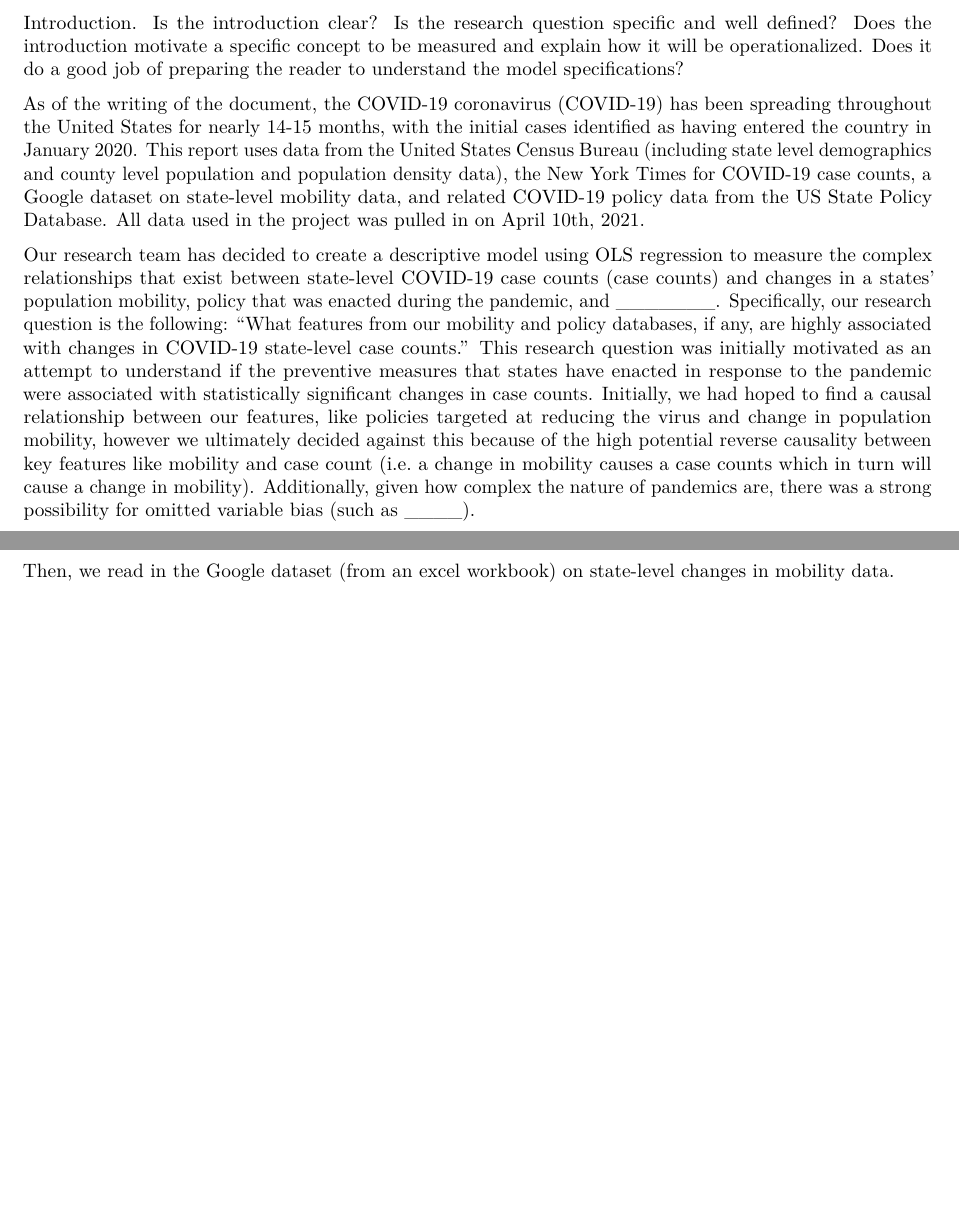
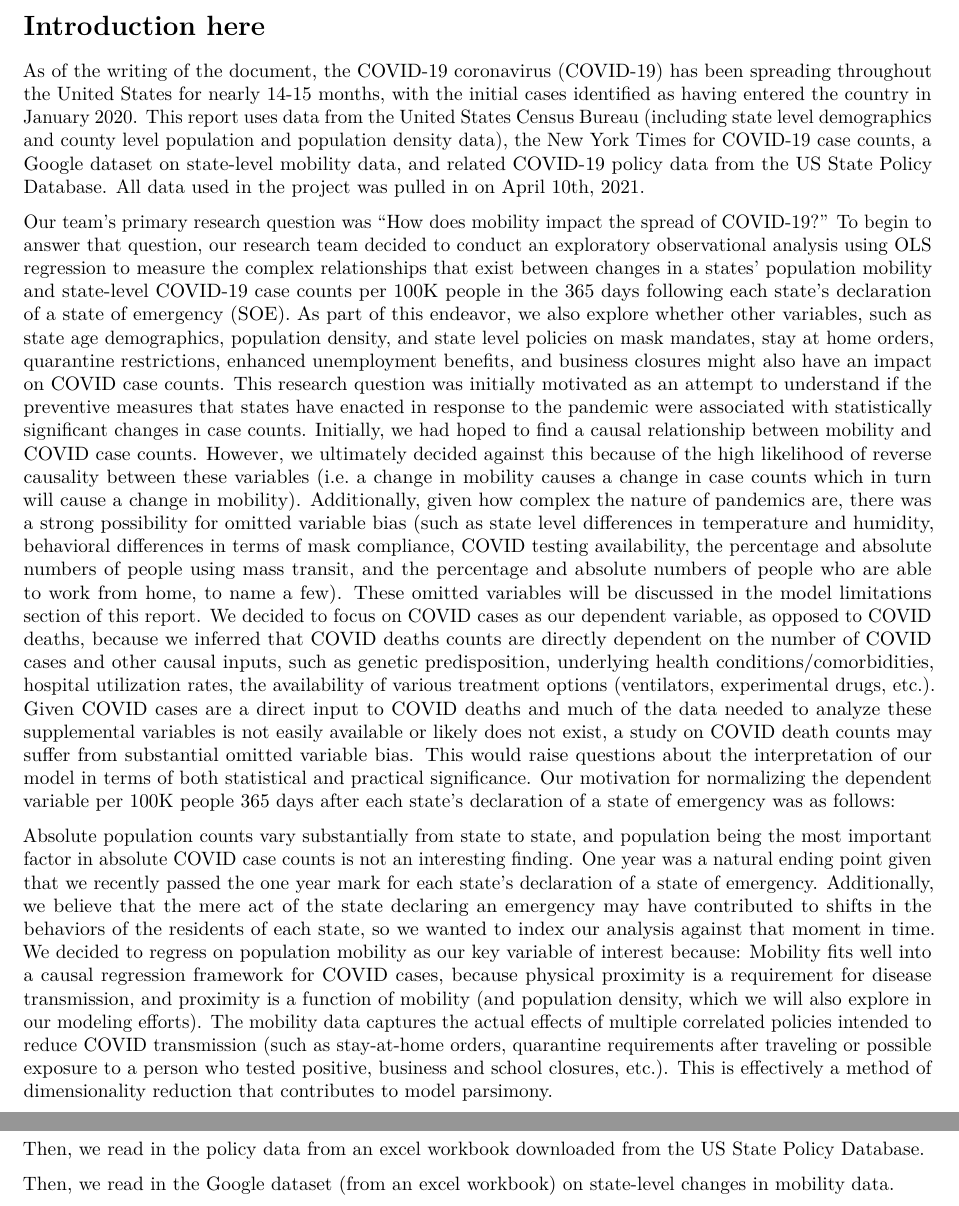
Before and after one commit to lschroyer/W203_COVID-19-Modeling, an R Markdown document (Final_Script_02_Model1.Rmd): two parts of pages 1 and 3 of 5, joined at a grey line, cut at the place of the change, the shorter picture padded with empty space. Rendered offline with R 4.5, knitr and Pandoc, then LaTeX, with nearby package versions; some code elsewhere in the file could not run offline.

Commit message:
Updated Intro with Ryan's edits

```diff
--- a/Final_Script_02_Model1.Rmd
+++ b/Final_Script_02_Model1.Rmd
@@ -14,11 +14,18 @@ knitr::opts_chunk$set(echo = TRUE)
 
 # Introduction here
 
-Introduction. Is the introduction clear? Is the research question specific and well defined? Does the introduction motivate a specific concept to be measured and explain how it will be operationalized. Does it do a good job of preparing the reader to understand the model specifications?
-
 As of the writing of the document, the COVID-19 coronavirus (COVID-19) has been spreading throughout the United States for nearly 14-15 months, with the initial cases identified as having entered the country in January 2020. This report uses data from the United States Census Bureau (including state level demographics and county level population and population density data), the New York Times for COVID-19 case counts,  a Google dataset on state-level mobility data, and related COVID-19 policy data from the US State Policy Database. All data used in the project was pulled in on April 10th, 2021.
 
-Our research team has decided to create a descriptive model using OLS regression to measure the complex relationships that exist between state-level COVID-19 case counts (case counts) and changes in a states’ population mobility, policy that was enacted during the pandemic, and _______. Specifically, our research question is the following: “What features from our mobility and policy databases, if any, are highly associated with changes in COVID-19 state-level case counts.”  This research question was initially motivated as an attempt to understand if the preventive measures that states have enacted in response to the pandemic were associated with statistically significant changes in case counts. Initially, we had hoped to find a causal relationship between our features, like policies targeted at reducing the virus and change in population mobility, however we ultimately decided against this because of the high potential reverse causality between key features like mobility and case count (i.e. a change in mobility causes a case counts which in turn will cause a change in mobility). Additionally, given how complex the nature of pandemics are, there was a strong possibility for omitted variable bias (such as ____).
+Our team’s primary research question was “How does mobility impact the spread of COVID-19?” To begin to answer that question, our research team decided to conduct an exploratory observational analysis using OLS regression to measure the complex relationships that exist between changes in a states’ population mobility and state-level COVID-19 case counts per 100K people in the 365 days following each state’s declaration of a state of emergency (SOE). As part of this endeavor, we also explore whether other variables, such as state age demographics, population density, and state level policies on mask mandates, stay at home orders, quarantine restrictions, enhanced unemployment benefits, and business closures might also have an impact on COVID case counts.
+This research question was initially motivated as an attempt to understand if the preventive measures that states have enacted in response to the pandemic were associated with statistically significant changes in case counts. Initially, we had hoped to find a causal relationship between mobility and COVID case counts. However, we ultimately decided against this because of the high likelihood of  reverse causality between these variables (i.e. a change in mobility causes a change in case counts which in turn will cause a change in mobility). Additionally, given how complex the nature of pandemics are, there was a strong possibility for omitted variable bias (such as state level differences in temperature and humidity, behavioral differences in terms of mask compliance, COVID testing availability, the percentage and absolute numbers of people using mass transit, and the percentage and absolute numbers of people who are able to work from home, to name a few). These omitted variables will be discussed in the model limitations section of this report.
+We decided to focus on COVID cases as our dependent variable, as opposed to COVID deaths, because we inferred that COVID deaths counts are directly dependent on the number of COVID cases and other causal inputs, such as genetic predisposition, underlying health conditions/comorbidities, hospital utilization rates, the availability of various treatment options (ventilators, experimental drugs, etc.). Given COVID cases are a direct input to COVID deaths and much of the data needed to analyze these supplemental variables is not easily available or likely does not exist, a study on COVID death counts may suffer from substantial omitted variable bias. This would raise questions about the interpretation of our model in terms of both statistical and practical significance.
+Our motivation for normalizing the dependent variable per 100K people 365 days after each state’s declaration of a state of emergency was as follows:
+
+Absolute population counts vary substantially from state to state, and population being the most important factor in absolute COVID case counts is not an interesting finding.
+One year was a natural ending point given that we recently passed the one year mark for each state’s declaration of a state of emergency. Additionally, we believe that the mere act of the state declaring an emergency may have contributed to shifts in the behaviors of the residents of each state, so we wanted to index our analysis against that moment in time.
+We decided to regress on population mobility as our key variable of interest because:
+Mobility fits well into a causal regression framework for COVID cases, because physical proximity is a requirement for disease transmission, and proximity is a function of mobility (and population density, which we will also explore in our modeling efforts).
+The mobility data captures the actual effects of multiple correlated policies intended to reduce COVID transmission (such as stay-at-home orders, quarantine requirements after traveling or possible exposure to a person who tested positive, business and school closures, etc.). This is effectively a method of dimensionality reduction that contributes to model parsimony.
 
 
 
```
